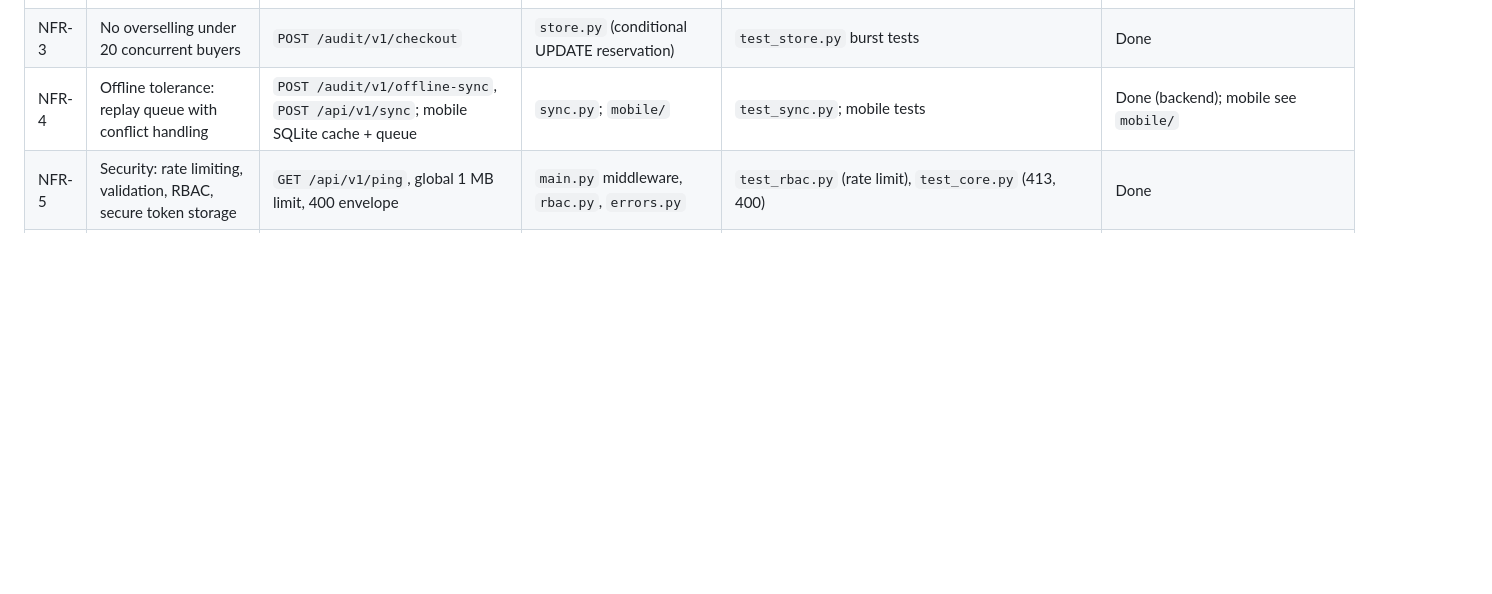
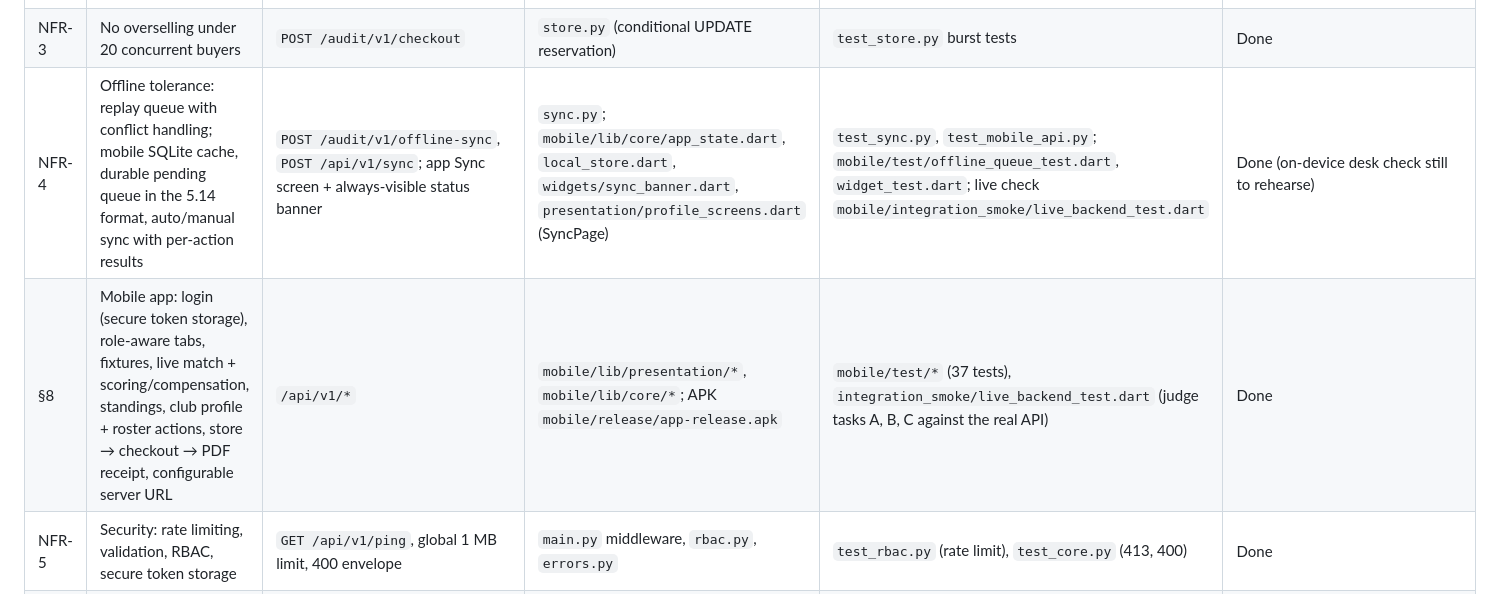
Before and after one commit to mavrik018/nascon26, a Markdown page: TRACEABILITY.md, the part around the change. Drawn GitHub-style; blank space fills up the shorter version.

Commit message:
Traceability: mobile app and offline rows
Co-Authored-By: Claude Opus 5.5 <noreply@anthropic.com>

```diff
--- a/TRACEABILITY.md
+++ b/TRACEABILITY.md
@@ -19,6 +19,7 @@ not implemented is stated; **Not done** = not implemented.
 | FR-2.3 | Store: variants, discount, concurrency-safe checkout, mock gateway, PDF receipt, domain events | `POST /audit/v1/checkout`, `GET /audit/v1/inventory/{id}`, `/api/v1/store/*` | `store.py` | `test_store.py` (20-thread burst, 402 paths, replay, PDF text) | Done (order states beyond `paid`/`cancelled` not exposed) |
 | FR-5.1 | Five-tier RBAC, DB policy matrix, tenant isolation | `POST /audit/v1/rbac-matrix`, probes P1–P7 | `rbac.py` (`rbac_policies`, `can`), `auth.py` | `test_rbac.py` (full 5×17 matrix, tampered / alg:none / expired tokens) | Done |
 | NFR-3 | No overselling under 20 concurrent buyers | `POST /audit/v1/checkout` | `store.py` (conditional UPDATE reservation) | `test_store.py` burst tests | Done |
-| NFR-4 | Offline tolerance: replay queue with conflict handling | `POST /audit/v1/offline-sync`, `POST /api/v1/sync`; mobile SQLite cache + queue | `sync.py`; `mobile/` | `test_sync.py`; mobile tests | Done (backend); mobile see `mobile/` |
+| NFR-4 | Offline tolerance: replay queue with conflict handling; mobile SQLite cache, durable pending queue in the 5.14 format, auto/manual sync with per-action results | `POST /audit/v1/offline-sync`, `POST /api/v1/sync`; app Sync screen + always-visible status banner | `sync.py`; `mobile/lib/core/app_state.dart`, `local_store.dart`, `widgets/sync_banner.dart`, `presentation/profile_screens.dart` (SyncPage) | `test_sync.py`, `test_mobile_api.py`; `mobile/test/offline_queue_test.dart`, `widget_test.dart`; live check `mobile/integration_smoke/live_backend_test.dart` | Done (on-device desk check still to rehearse) |
+| §8 | Mobile app: login (secure token storage), role-aware tabs, fixtures, live match + scoring/compensation, standings, club profile + roster actions, store → checkout → PDF receipt, configurable server URL | `/api/v1/*` | `mobile/lib/presentation/*`, `mobile/lib/core/*`; APK `mobile/release/app-release.apk` | `mobile/test/*` (37 tests), `integration_smoke/live_backend_test.dart` (judge tasks A, B, C against the real API) | Done |
 | NFR-5 | Security: rate limiting, validation, RBAC, secure token storage | `GET /api/v1/ping`, global 1 MB limit, 400 envelope | `main.py` middleware, `rbac.py`, `errors.py` | `test_rbac.py` (rate limit), `test_core.py` (413, 400) | Done |
 | NFR-7 | One-command reproducible stack | `docker compose up -d --build` | `docker-compose.yml`, `api/Dockerfile`, `core.py` (`bootstrap`) | CI workflow (clean ubuntu, compose, HTTP test run), `test_core.py::test_reset_*` | Done |
```
